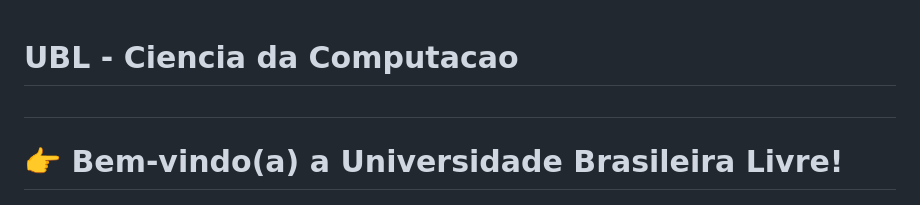
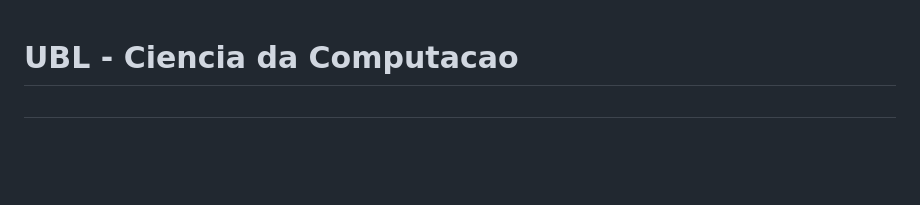
Before and after one commit to Thifigma/UBL-ciencia-da-computacao, a Markdown page: README.md, the part around the change printed below. Rendered like a GitHub page; blank space fills up the shorter version.

```diff
--- a/README.md
+++ b/README.md
@@ -1,7 +1,6 @@
 # UBL - Ciencia da Computacao
 
 ##
-<h1>👉 Bem-vindo(a) a Universidade Brasileira Livre!</h1>
 <a href="https://ulivre.dev/" rel="external">
   <img style="width:100%;" src="https://github.com/Universidade-Livre/universidade-livre.github.io/blob/main/docs/imgs/meta/meta-twtbanner.jpg?raw=true">
 </a>
```
Also changed, not shown: other parts of README.md (+0 -4 lines).
